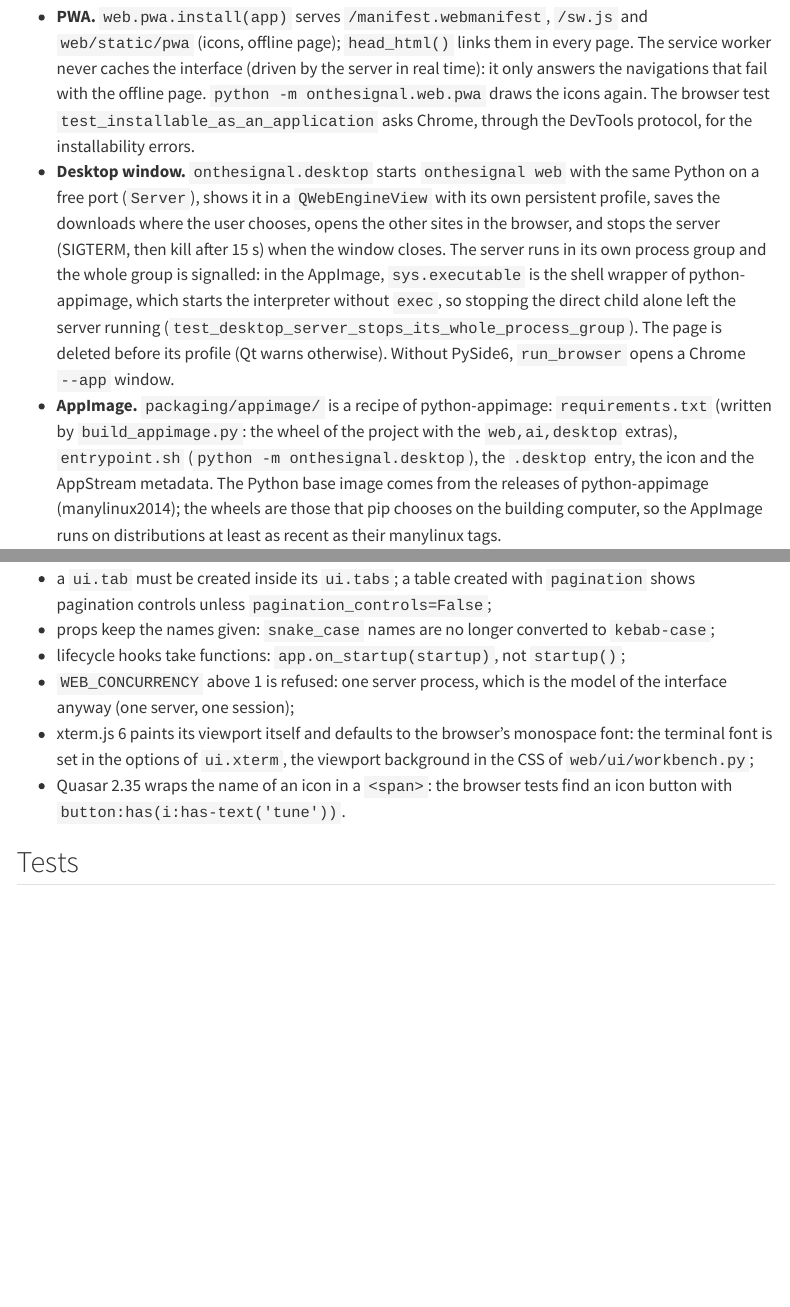
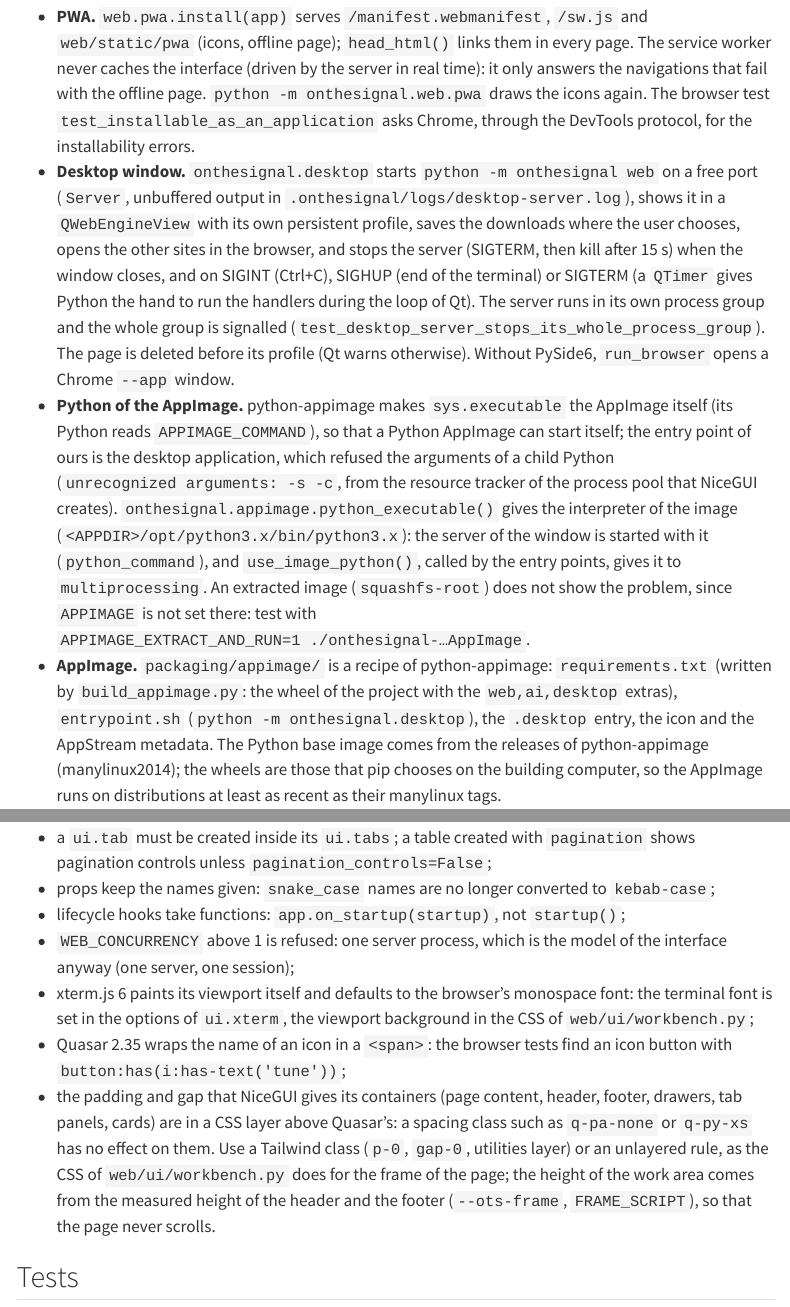
Before and after one commit to Semecurbe/ots, a Quarto document (docs/developer/web-phase.qmd): the page in a window 1100 px wide, from 4890 px down, and a second part further down, joined at a grey line. Rendered offline with R 4.5, knitr and Pandoc in place of Quarto, with nearby package versions; menus at the side of the page are left out; long lines of code are wrapped.

Commit message:
correction appimage

```diff
--- a/docs/developer/web-phase.qmd
+++ b/docs/developer/web-phase.qmd
@@ -215,15 +215,24 @@ the data again.
   navigations that fail with the offline page. `python -m onthesignal.web.pwa` draws the icons
   again. The browser test `test_installable_as_an_application` asks Chrome, through the
   DevTools protocol, for the installability errors.
-- **Desktop window.** `onthesignal.desktop` starts `onthesignal web` with the same Python on a
-  free port (`Server`), shows it in a `QWebEngineView` with its own persistent profile, saves
-  the downloads where the user chooses, opens the other sites in the browser, and stops the
-  server (SIGTERM, then kill after 15 s) when the window closes. The server runs in its own
-  process group and the whole group is signalled: in the AppImage, `sys.executable` is the
-  shell wrapper of python-appimage, which starts the interpreter without `exec`, so stopping
-  the direct child alone left the server running (`test_desktop_server_stops_its_whole_process_group`).
-  The page is deleted before its profile (Qt warns otherwise). Without PySide6, `run_browser`
-  opens a Chrome `--app` window.
+- **Desktop window.** `onthesignal.desktop` starts `python -m onthesignal web` on a free port
+  (`Server`, unbuffered output in `.onthesignal/logs/desktop-server.log`), shows it in a
+  `QWebEngineView` with its own persistent profile, saves the downloads where the user chooses,
+  opens the other sites in the browser, and stops the server (SIGTERM, then kill after 15 s)
+  when the window closes, and on SIGINT (Ctrl+C), SIGHUP (end of the terminal) or SIGTERM (a
+  `QTimer` gives Python the hand to run the handlers during the loop of Qt). The server runs
+  in its own process group and the whole group is signalled
+  (`test_desktop_server_stops_its_whole_process_group`). The page is deleted before its
+  profile (Qt warns otherwise). Without PySide6, `run_browser` opens a Chrome `--app` window.
+- **Python of the AppImage.** python-appimage makes `sys.executable` the AppImage itself (its
+  Python reads `APPIMAGE_COMMAND`), so that a Python AppImage can start itself; the entry point
+  of ours is the desktop application, which refused the arguments of a child Python
+  (`unrecognized arguments: -s -c`, from the resource tracker of the process pool that NiceGUI
+  creates). `onthesignal.appimage.python_executable()` gives the interpreter of the image
+  (`<APPDIR>/opt/python3.x/bin/python3.x`): the server of the window is started with it
+  (`python_command`), and `use_image_python()`, called by the entry points, gives it to
+  `multiprocessing`. An extracted image (`squashfs-root`) does not show the problem, since
+  `APPIMAGE` is not set there: test with `APPIMAGE_EXTRACT_AND_RUN=1 ./onthesignal-…AppImage`.
 - **AppImage.** `packaging/appimage/` is a recipe of python-appimage: `requirements.txt`
   (written by `build_appimage.py`: the wheel of the project with the `web,ai,desktop` extras),
   `entrypoint.sh` (`python -m onthesignal.desktop`), the `.desktop` entry, the icon and the
@@ -282,7 +291,13 @@ complete list is in the
   terminal font is set in the options of `ui.xterm`, the viewport background in the CSS of
   `web/ui/workbench.py`;
 - Quasar 2.35 wraps the name of an icon in a `<span>`: the browser tests find an icon button
-  with `button:has(i:has-text('tune'))`.
+  with `button:has(i:has-text('tune'))`;
+- the padding and gap that NiceGUI gives its containers (page content, header, footer,
+  drawers, tab panels, cards) are in a CSS layer above Quasar's: a spacing class such as
+  `q-pa-none` or `q-py-xs` has no effect on them. Use a Tailwind class (`p-0`, `gap-0`,
+  utilities layer) or an unlayered rule, as the CSS of `web/ui/workbench.py` does for the frame
+  of the page; the height of the work area comes from the measured height of the header and
+  the footer (`--ots-frame`, `FRAME_SCRIPT`), so that the page never scrolls.
 
 ## Tests
 
--- /dev/null
+++ b/src/onthesignal/appimage.py
@@ -0,0 +1,52 @@
+"""Child processes when running inside the AppImage.
+
+python-appimage makes ``sys.executable`` the AppImage itself (its Python reads
+``APPIMAGE_COMMAND``), so that an AppImage holding only Python can start itself as an
+interpreter. The entry point of the onthesignal AppImage is the desktop application: a child
+process started with ``sys.executable`` (the server of the desktop window, the resource
+tracker and the workers of ``multiprocessing`` that NiceGUI starts) would start the application
+again, which refuses the arguments of Python (``unrecognized arguments: -s -c``).
+:func:`python_executable` gives the interpreter inside the image instead.
+"""
+
+from __future__ import annotations
+
+import os
+import sys
+from pathlib import Path
+
+
+def python_executable() -> str:
+    """The Python interpreter to start child processes with.
+
+    ``sys.executable`` everywhere except in the AppImage, where it is the AppImage: the
+    interpreter of the image (``<APPDIR>/opt/python3.x/bin/python3.x``) is returned then.
+    """
+    executable = Path(sys.executable)
+    if os.environ.get("APPIMAGE") and not executable.name.startswith("python"):
+        version = f"{sys.version_info[0]}.{sys.version_info[1]}"
+        image_python = Path(sys.prefix) / "bin" / f"python{version}"
+        if image_python.is_file():
+            return str(image_python)
+    return sys.executable
+
+
+def use_image_python() -> None:
+    """Make ``multiprocessing`` start the Python of the image (no effect outside an AppImage).
+
+    Called by the entry points before NiceGUI creates its process pool.
+    """
+    executable = python_executable()
+    if executable != sys.executable:
+        import multiprocessing
+
+        multiprocessing.set_executable(executable)
+
+
+def python_command(*args: str) -> list[str]:
+    """Command running Python with ``args``, with the same isolation of the user's site
+    packages as this process (``-s`` in the AppImage)."""
+    return [python_executable(), *(["-s"] if sys.flags.no_user_site else []), *args]
+
+
+__all__ = ["python_command", "python_executable", "use_image_python"]
--- a/src/onthesignal/web/ui/workbench.py
+++ b/src/onthesignal/web/ui/workbench.py
@@ -68,7 +68,16 @@ body { font-size: 13px; }
 .ots-term .xterm .xterm-viewport { background-color: #fcfcfb !important; }  /* xterm.js 6 */
 .u-legend { font-size: 11.5px; }
 .u-legend .u-marker { width: 10px; height: 3px; }
-.nicegui-content { padding: 0; }
+/* Frame of the page: NiceGUI 4 puts the padding and gap of its containers in a layer above
+   Quasar's spacing classes, which would not apply alone. The work area and the drawers start
+   right under the header line; the splitter fills the height left by the header and the
+   footer (--ots-frame, measured by FRAME_SCRIPT), so that the page does not scroll. */
+.nicegui-content { padding: 0; gap: 0; }
+.nicegui-drawer.q-pa-none { padding: 0; }
+.nicegui-header.q-py-xs { padding-top: 4px; padding-bottom: 4px; }
+.nicegui-footer.q-py-none { padding-top: 0; padding-bottom: 0; }
+.nicegui-header.q-px-md, .nicegui-footer.q-px-md { padding-left: 16px; padding-right: 16px; }
+.ots-main { height: calc(100vh - var(--ots-frame, 92px)); }
 .q-drawer__content { overflow-x: hidden; }
 .q-drawer .q-splitter, .q-drawer .q-splitter__panel { min-width: 0; max-width: 100%; }
 .q-item__section--main { min-width: 0; }
@@ -128,3 +137,12 @@ THEME_SCRIPT = """<script>
 })();
 </script>"""
 
+#: Height of the header and the footer in --ots-frame (they may wrap on a narrow window).
+FRAME_SCRIPT = """<script>
+(() => {
+  const start = () => {
+    const header = document.querySelector(".q-header");
+    const footer = document.querySelector(".q-footer");
+    if (!header || !footer) { setTimeout(start, 100); return; }
+    const fit = () => document.documentElement.style.setProperty(
+      "--ots-frame", header.offsetHeight + footer.offsetHeight + "px");
@@ -131,3 +154,7 @@ THEME_SCRIPT = """<script>
+  start();
+})();
+</script>"""
+
 VIEWS: list[tuple[str, str, str]] = [
     ("files", "folder", "Files"),
     ("analyses", "query_stats", "Analyses"),
@@ -173,6 +200,7 @@ class Workbench:
                          "if ((e.ctrlKey || e.metaKey) && ['k', 'p'].includes(e.key)) "
                          "e.preventDefault(); }, true);</script>")
         ui.add_body_html(THEME_SCRIPT % json.dumps(TERMINAL_THEMES))
+        ui.add_body_html(FRAME_SCRIPT)
         theme = str(self.state.config.get("web.theme", "auto")).lower()
         self.dark = ui.dark_mode({"dark": True, "light": False}.get(theme))
         self.layout_root = ui.element("div").classes("w-full")
```
Also changed, not shown: docs/user/installation.qmd (+1 -0 lines), src/onthesignal/__main__.py (added, +8 -0 lines), src/onthesignal/cli/main.py (+3 -0 lines), src/onthesignal/desktop.py (+27 -4 lines), src/onthesignal/web/code.py (+4 -2 lines), CHANGELOG.md, src/onthesignal/web/ui/workbench.py (7 more changed lines), 1 other file.
